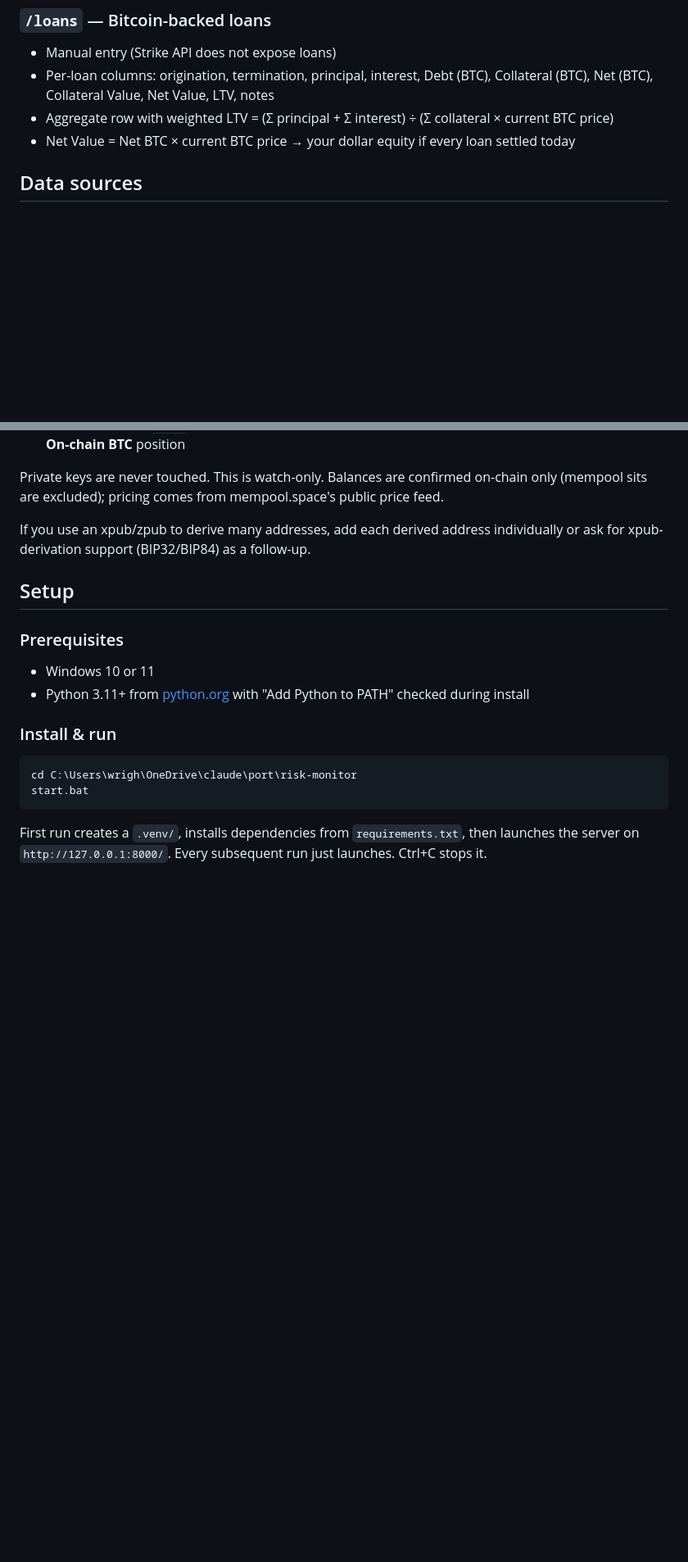
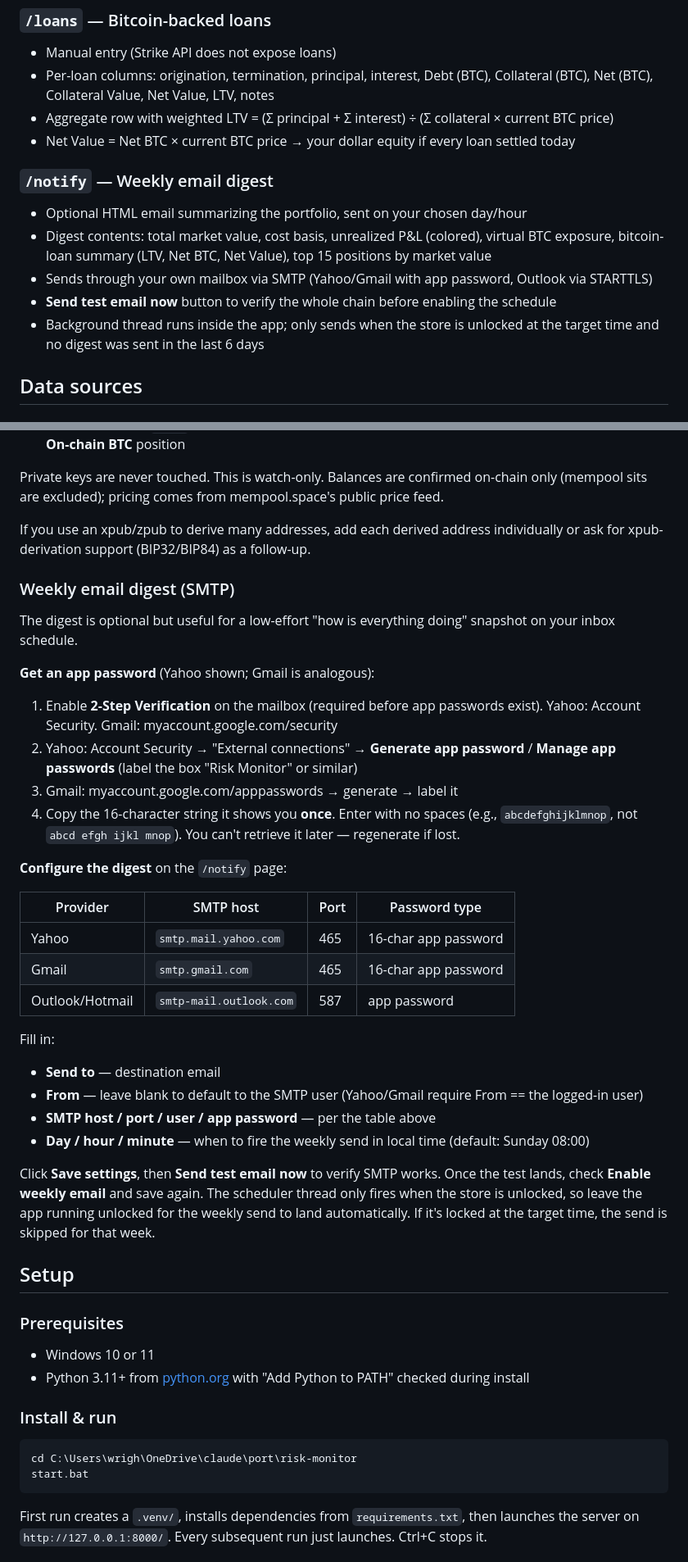
Before and after one commit to wrightd9171/riskmon, a Markdown page: README.md, 2 parts joined by grey strips. Shown at 82% size. Drawn GitHub-style; blank space fills up the shorter version.

Commit message:
Document the /notify weekly email digest in the README
Covers app-password acquisition for Yahoo/Gmail, the SMTP host/port
lookup table, the /notify configuration flow, and the unlocked-store
requirement for the scheduler thread to fire.

Co-Authored-By: Claude Opus 4.7 (1M context) <noreply@anthropic.com>

```diff
--- a/README.md
+++ b/README.md
@@ -25,6 +25,13 @@ Three views, one server, one master password.
 - Per-loan columns: origination, termination, principal, interest, Debt (BTC), Collateral (BTC), Net (BTC), Collateral Value, Net Value, LTV, notes
 - Aggregate row with weighted LTV = (Σ principal + Σ interest) ÷ (Σ collateral × current BTC price)
 - Net Value = Net BTC × current BTC price → your dollar equity if every loan settled today
+
+### `/notify` — Weekly email digest
+- Optional HTML email summarizing the portfolio, sent on your chosen day/hour
+- Digest contents: total market value, cost basis, unrealized P&L (colored), virtual BTC exposure, bitcoin-loan summary (LTV, Net BTC, Net Value), top 15 positions by market value
+- Sends through your own mailbox via SMTP (Yahoo/Gmail with app password, Outlook via STARTTLS)
+- **Send test email now** button to verify the whole chain before enabling the schedule
+- Background thread runs inside the app; only sends when the store is unlocked at the target time and no digest was sent in the last 6 days
 
 ## Data sources
 
@@ -116,6 +123,33 @@ Private keys are never touched. This is watch-only. Balances are confirmed on-ch
 
 If you use an xpub/zpub to derive many addresses, add each derived address individually or ask for xpub-derivation support (BIP32/BIP84) as a follow-up.
 
+### Weekly email digest (SMTP)
+
+The digest is optional but useful for a low-effort "how is everything doing" snapshot on your inbox schedule.
+
+**Get an app password** (Yahoo shown; Gmail is analogous):
+
+1. Enable **2-Step Verification** on the mailbox (required before app passwords exist). Yahoo: Account Security. Gmail: myaccount.google.com/security
+2. Yahoo: Account Security → "External connections" → **Generate app password** / **Manage app passwords** (label the box "Risk Monitor" or similar)
+3. Gmail: myaccount.google.com/apppasswords → generate → label it
+4. Copy the 16-character string it shows you **once**. Enter with no spaces (e.g., `abcdefghijklmnop`, not `abcd efgh ijkl mnop`). You can't retrieve it later — regenerate if lost.
+
+**Configure the digest** on the `/notify` page:
+
+| Provider | SMTP host | Port | Password type |
+|----------|-----------|------|---------------|
+| Yahoo | `smtp.mail.yahoo.com` | 465 | 16-char app password |
+| Gmail | `smtp.gmail.com` | 465 | 16-char app password |
+| Outlook/Hotmail | `smtp-mail.outlook.com` | 587 | app password |
+
+Fill in:
+- **Send to** — destination email
+- **From** — leave blank to default to the SMTP user (Yahoo/Gmail require From == the logged-in user)
+- **SMTP host / port / user / app password** — per the table above
+- **Day / hour / minute** — when to fire the weekly send in local time (default: Sunday 08:00)
+
+Click **Save settings**, then **Send test email now** to verify SMTP works. Once the test lands, check **Enable weekly email** and save again. The scheduler thread only fires when the store is unlocked, so leave the app running unlocked for the weekly send to land automatically. If it's locked at the target time, the send is skipped for that week.
+
 ## Setup
 
 ### Prerequisites
```
Also changed, not shown: other parts of README.md (+2 -2 lines).
